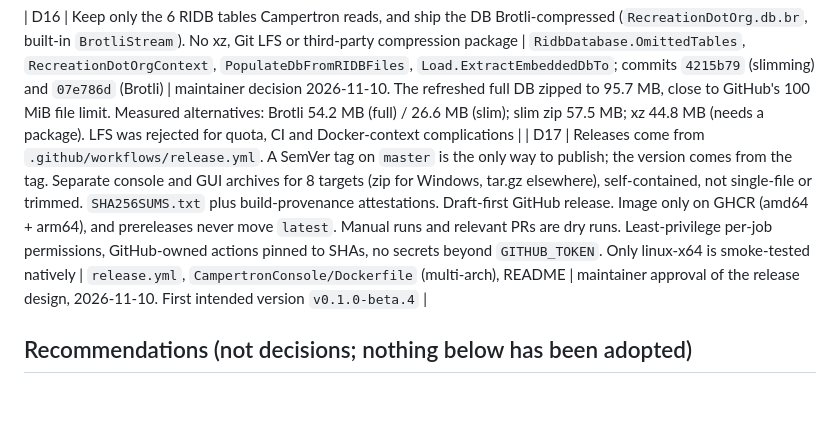
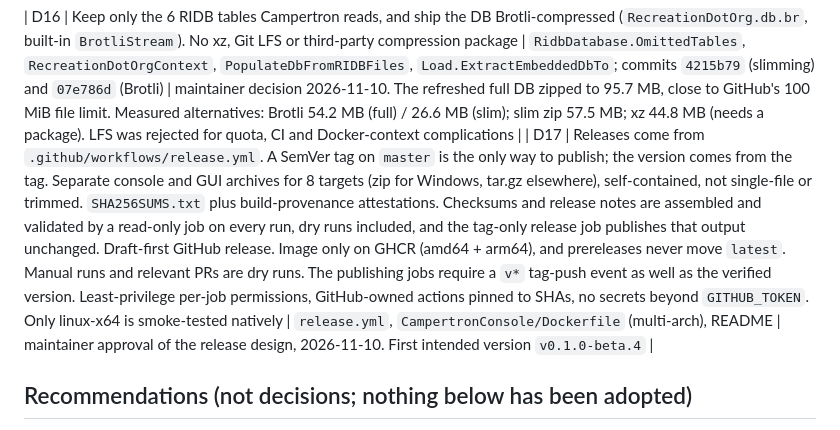
Before and after one commit to ShaunAnthonyHathaway/Campertron, a Markdown page: docs/ai-context/decisions.md, the part around the change. Drawn GitHub-style; blank space fills up the shorter version.

```diff
--- a/docs/ai-context/decisions.md
+++ b/docs/ai-context/decisions.md
@@ -22,7 +22,7 @@ The repository has no ADRs or design notes. The decisions below are **observable
 | D15 | `master` is protected by an active repository ruleset (ID 26990088, "Protect master"): PR required with 0 approvals, required CI check `Restore, build, test, vulnerability scan` (integration 15368) with strict up-to-date policy, resolved conversations, merge commits only, force pushes and deletion blocked, no bypass actors (admins included), no linear-history requirement | `GET /repos/…/rulesets/26990088` and `GET …/rules/branches/master`, 2026-11-10 (build-and-test.md §Branch protection) | maintainer request during the 2026-11-10 session. 0 approvals because "I am currently the only maintainer" (maintainer). Merge commits only was the maintainer's choice; no further reason recorded. A ruleset rather than classic branch protection was proposed in-session and approved by the maintainer |
 
 | D16 | Keep only the 6 RIDB tables Campertron reads, and ship the DB Brotli-compressed (`RecreationDotOrg.db.br`, built-in `BrotliStream`). No xz, Git LFS or third-party compression package | `RidbDatabase.OmittedTables`, `RecreationDotOrgContext`, `PopulateDbFromRIDBFiles`, `Load.ExtractEmbeddedDbTo`; commits `4215b79` (slimming) and `07e786d` (Brotli) | maintainer decision 2026-11-10. The refreshed full DB zipped to 95.7 MB, close to GitHub's 100 MiB file limit. Measured alternatives: Brotli 54.2 MB (full) / 26.6 MB (slim); slim zip 57.5 MB; xz 44.8 MB (needs a package). LFS was rejected for quota, CI and Docker-context complications |
-| D17 | Releases come from `.github/workflows/release.yml`. A SemVer tag on `master` is the only way to publish; the version comes from the tag. Separate console and GUI archives for 8 targets (zip for Windows, tar.gz elsewhere), self-contained, not single-file or trimmed. `SHA256SUMS.txt` plus build-provenance attestations. Draft-first GitHub release. Image only on GHCR (amd64 + arm64), and prereleases never move `latest`. Manual runs and relevant PRs are dry runs. Least-privilege per-job permissions, GitHub-owned actions pinned to SHAs, no secrets beyond `GITHUB_TOKEN`. Only linux-x64 is smoke-tested natively | `release.yml`, `CampertronConsole/Dockerfile` (multi-arch), README | maintainer approval of the release design, 2026-11-10. First intended version `v0.1.0-beta.4` |
+| D17 | Releases come from `.github/workflows/release.yml`. A SemVer tag on `master` is the only way to publish; the version comes from the tag. Separate console and GUI archives for 8 targets (zip for Windows, tar.gz elsewhere), self-contained, not single-file or trimmed. `SHA256SUMS.txt` plus build-provenance attestations. Checksums and release notes are assembled and validated by a read-only job on every run, dry runs included, and the tag-only release job publishes that output unchanged. Draft-first GitHub release. Image only on GHCR (amd64 + arm64), and prereleases never move `latest`. Manual runs and relevant PRs are dry runs. The publishing jobs require a `v*` tag-push event as well as the verified version. Least-privilege per-job permissions, GitHub-owned actions pinned to SHAs, no secrets beyond `GITHUB_TOKEN`. Only linux-x64 is smoke-tested natively | `release.yml`, `CampertronConsole/Dockerfile` (multi-arch), README | maintainer approval of the release design, 2026-11-10. First intended version `v0.1.0-beta.4` |
 
 ## Recommendations (not decisions; nothing below has been adopted)
 - R1. Isolate the test environment: let `Load.GetConfig` accept the config and cache paths, so tests can use a temp dir. This would address TD-01.
```
Also changed, not shown: docs/ai-context/build-and-test.md (+27 -9 lines).
